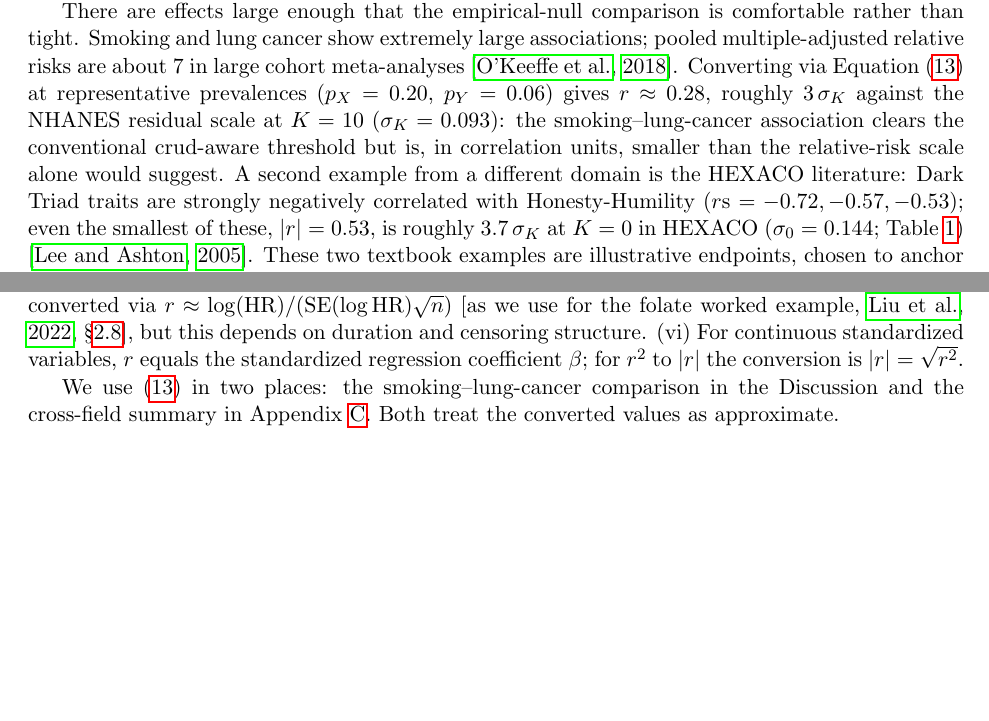
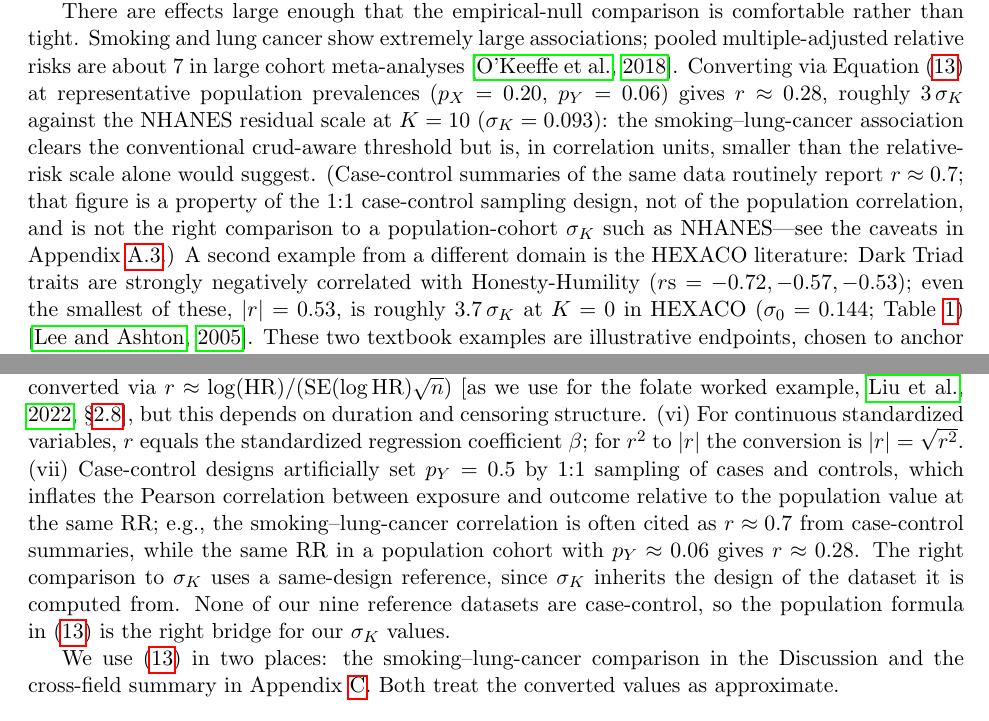
Before and after one commit to koerding/crud, a LaTeX paper (paper/crud.tex, which reads paper/bridge_lemmas.tex, paper/discussion.tex): two parts of pages 12 and 18 of 37, joined at a grey line, cut so that both start at the same text, the shorter picture padded with empty space. Compiled offline with pdfLaTeX.

Commit message:
Distinguish case-control r=0.7 from population r=0.28 for smoking/cancer
Both the discussion and the scale-bridge appendix now flag that the
smoking-and-lung-cancer correlation is reported variously: ~0.7 from
1:1 case-control summaries (where p_Y is set to 0.5 by design) and
~0.28 in population cohorts at typical prevalences. The right
comparison to sigma_K uses a same-design reference; since none of our
nine datasets are case-control, the population formula is the right
bridge.

```diff
--- a/paper/bridge_lemmas.tex
+++ b/paper/bridge_lemmas.tex
@@ -171,6 +171,7 @@ This bridge is approximate and should be read as order-of-magnitude.
 (iv) For odds ratios under low outcome prevalence, $\mathrm{OR}\approx \mathrm{RR}$ and~\eqref{eq:rr-to-r} applies directly; for higher prevalences OR and RR diverge.
 (v) Hazard ratios from time-to-event analyses can be roughly converted via $r\approx \log(\mathrm{HR})/(\mathrm{SE}(\log\mathrm{HR})\sqrt{n})$ \citep[as we use for the folate worked example,][\S\ref{sec:worked-examples}]{liu2022}, but this depends on duration and censoring structure.
 (vi) For continuous standardized variables, $r$ equals the standardized regression coefficient $\beta$; for $r^2$ to $|r|$ the conversion is $|r|=\sqrt{r^2}$.
+(vii) Case-control designs artificially set $p_Y=0.5$ by 1:1 sampling of cases and controls, which inflates the Pearson correlation between exposure and outcome relative to the population value at the same RR; e.g., the smoking--lung-cancer correlation is often cited as $r\approx 0.7$ from case-control summaries, while the same RR in a population cohort with $p_Y\approx 0.06$ gives $r\approx 0.28$. The right comparison to $\sigma_K$ uses a same-design reference, since $\sigma_K$ inherits the design of the dataset it is computed from. None of our nine reference datasets are case-control, so the population formula in~\eqref{eq:rr-to-r} is the right bridge for our $\sigma_K$ values.
 
 We use~\eqref{eq:rr-to-r} in two places: the smoking--lung-cancer comparison in the Discussion and the cross-field summary in Appendix~\ref{app:overclaim}. Both treat the converted values as approximate.
 
--- a/paper/discussion.tex
+++ b/paper/discussion.tex
@@ -2,7 +2,7 @@
 
 As noted in the introduction, three common uses of correlation are: large effects that stand out far beyond the background dependence scale, prediction without causal claims, and small-effect causal claims that rely on adjusted associations standing out from background dependence. Our results target this third use: when reported adjusted associations are comparable to the crud scale, causal interpretation is fragile without additional design leverage, even if classical $p$-values are tiny. The crud-aware test we propose provides a minimal standard for deciding when a small association is worth interpreting at all.
 
-There are effects large enough that the empirical-null comparison is comfortable rather than tight. Smoking and lung cancer show extremely large associations; pooled multiple-adjusted relative risks are about 7 in large cohort meta-analyses \citep{okeeffe2018}. Converting via Equation~\eqref{eq:rr-to-r} at representative prevalences ($p_X=0.20$, $p_Y=0.06$) gives $r\approx 0.28$, roughly $3\,\sigma_K$ against the NHANES residual scale at $K=10$ ($\sigma_K=0.093$): the smoking--lung-cancer association clears the conventional crud-aware threshold but is, in correlation units, smaller than the relative-risk scale alone would suggest. A second example from a different domain is the HEXACO literature: Dark Triad traits are strongly negatively correlated with Honesty-Humility ($r$s $= -0.72, -0.57, -0.53$); even the smallest of these, $|r|=0.53$, is roughly $3.7\,\sigma_K$ at $K=0$ in HEXACO ($\sigma_0=0.144$; Table~\ref{tab:crud-scale}) \citep{lee2005}. These two textbook examples are illustrative endpoints, chosen to anchor the high end of the magnitude scale, not representative of the typical published effect. By contrast, across the modern domains we study, typical correlations are much weaker than these textbook examples, and many reported small effects do not clear the crud scale after generic adjustment. As a positive control, within-facet HEXACO item pairs clear the crud scale easily (best pair $>$99.99th percentile), showing the test identifies genuinely strong associations when they exist.
+There are effects large enough that the empirical-null comparison is comfortable rather than tight. Smoking and lung cancer show extremely large associations; pooled multiple-adjusted relative risks are about 7 in large cohort meta-analyses \citep{okeeffe2018}. Converting via Equation~\eqref{eq:rr-to-r} at representative population prevalences ($p_X=0.20$, $p_Y=0.06$) gives $r\approx 0.28$, roughly $3\,\sigma_K$ against the NHANES residual scale at $K=10$ ($\sigma_K=0.093$): the smoking--lung-cancer association clears the conventional crud-aware threshold but is, in correlation units, smaller than the relative-risk scale alone would suggest. (Case-control summaries of the same data routinely report $r\approx 0.7$; that figure is a property of the 1:1 case-control sampling design, not of the population correlation, and is not the right comparison to a population-cohort $\sigma_K$ such as NHANES---see the caveats in Appendix~\ref{app:scale-bridge}.) A second example from a different domain is the HEXACO literature: Dark Triad traits are strongly negatively correlated with Honesty-Humility ($r$s $= -0.72, -0.57, -0.53$); even the smallest of these, $|r|=0.53$, is roughly $3.7\,\sigma_K$ at $K=0$ in HEXACO ($\sigma_0=0.144$; Table~\ref{tab:crud-scale}) \citep{lee2005}. These two textbook examples are illustrative endpoints, chosen to anchor the high end of the magnitude scale, not representative of the typical published effect. By contrast, across the modern domains we study, typical correlations are much weaker than these textbook examples, and many reported small effects do not clear the crud scale after generic adjustment. As a positive control, within-facet HEXACO item pairs clear the crud scale easily (best pair $>$99.99th percentile), showing the test identifies genuinely strong associations when they exist.
 
 \paragraph{Scope and leverage.} In some cases, prior knowledge or design-based leverage effectively isolates variables from background dependence. Randomized treatments, discontinuities, policy changes, and valid instruments provide leverage that is orthogonal to generic correlation structure. Similarly, informed selection of which pairs to examine---guided by prior biological knowledge, mechanistic models, or pathway databases---constitutes a structural prior that effectively narrows the background distribution; our impossibility result applies to the association statistic itself, not to the prior that selected the pair. Our results do not argue against such approaches; they target association-only workflows that interpret small adjusted pairwise correlations as evidence for direct causal structure in the absence of additional leverage. In our nine datasets, most adjusted correlations that would be called ``significant'' under iid testing fall near the center of the empirical null rather than in its tails (Figure~\ref{fig:corr-dist}; Table~\ref{tab:crud-scale}), reinforcing the practical need for crud-aware testing.
 
```
Also changed, not shown: paper/crud.pdf.
